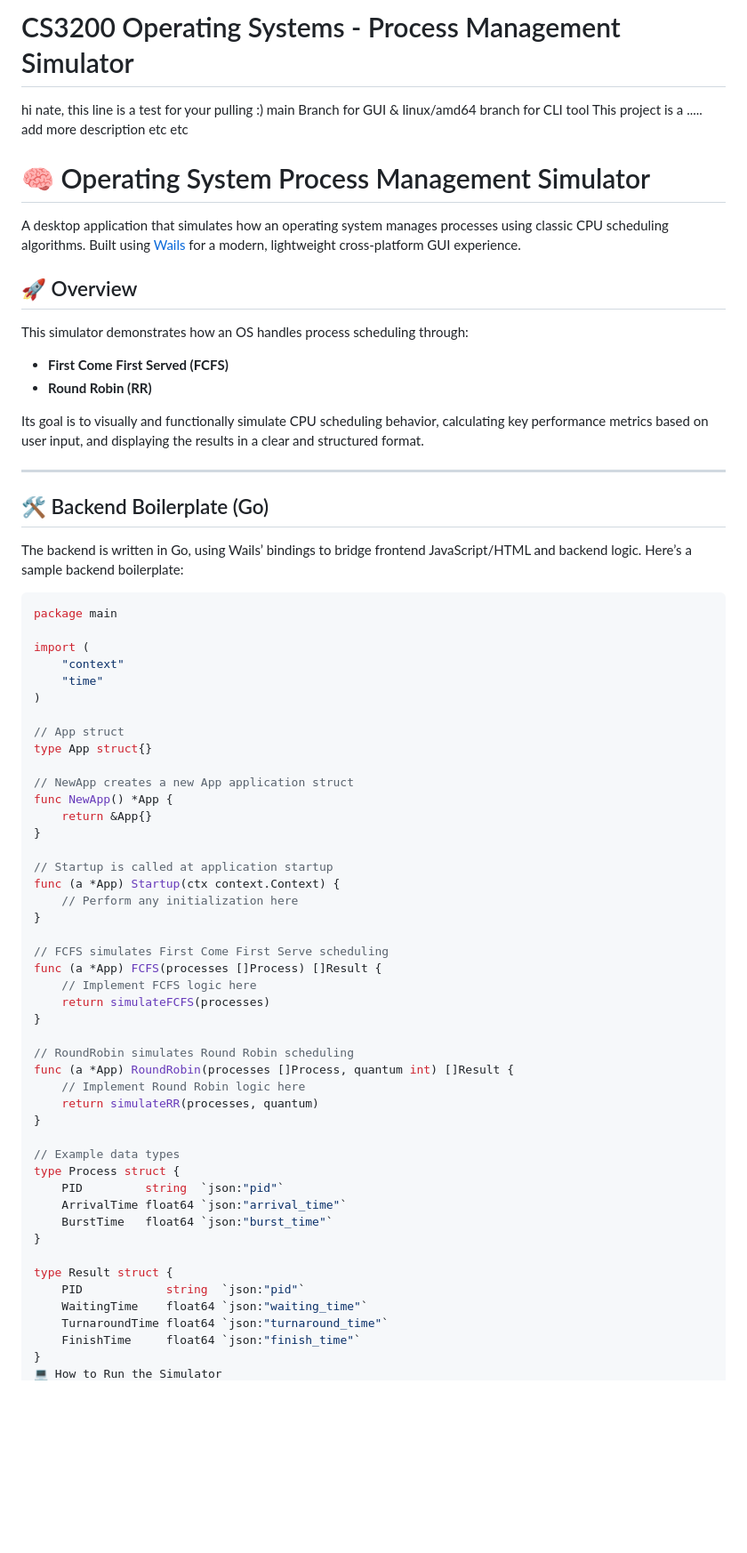
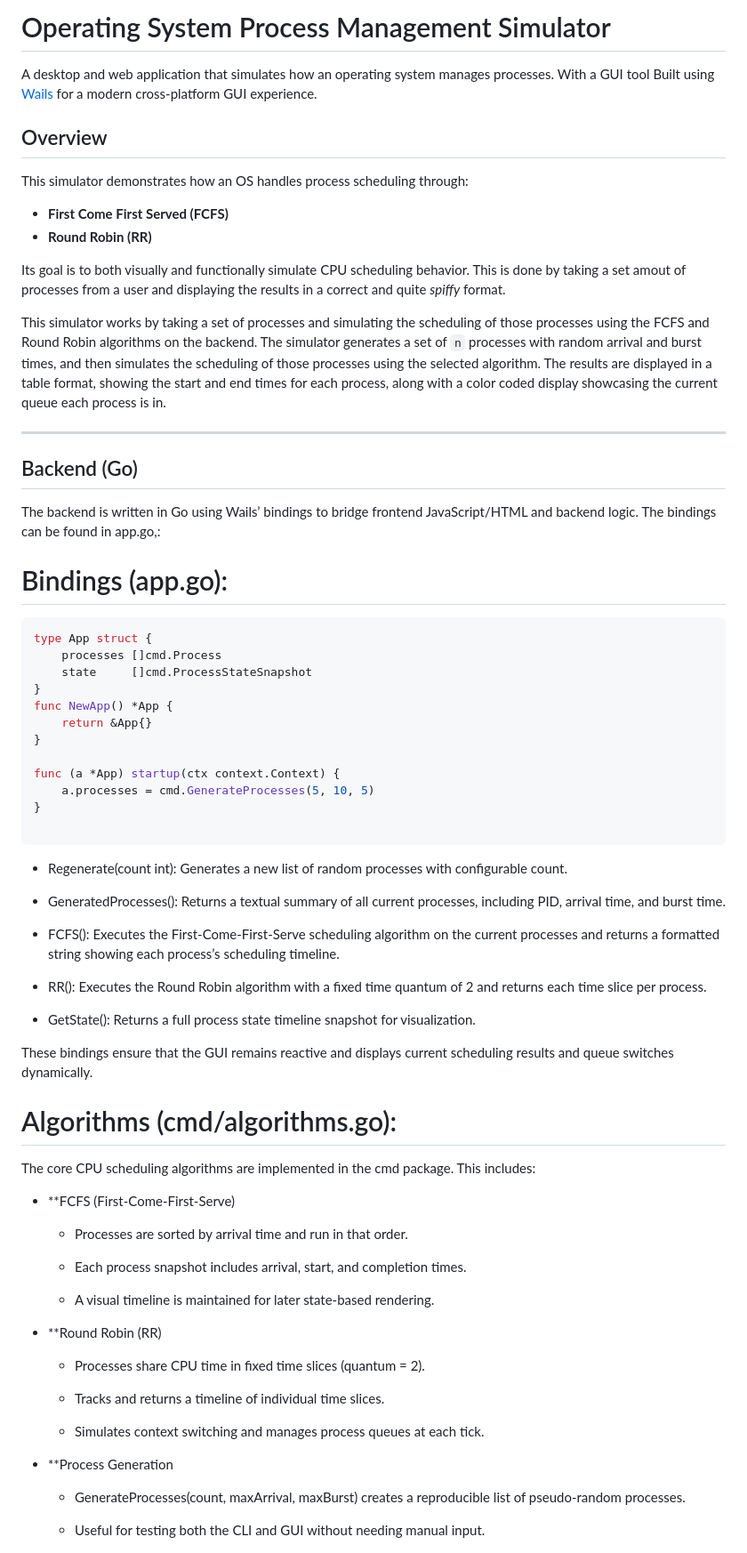
Before and after one commit to Mccullahz/process-management-simulator, a Markdown page: README.md, the part around one of its changes. Shown at 89% size. Rendered like a GitHub page; blank space fills up the shorter version.

Commit message:
README is kinda fire now I think

````diff
--- a/README.md
+++ b/README.md
@@ -1,69 +1,72 @@
-# CS3200 Operating Systems - Process Management Simulator
-hi nate, this line is a test for your pulling :) main Branch for GUI  & linux/amd64 branch for CLI tool
-This project is a ..... add more description etc etc
+# Operating System Process Management Simulator
 
-# 🧠 Operating System Process Management Simulator
+A desktop and web application that simulates how an operating system manages processes. With a GUI tool Built using [Wails](https://wails.io/) for a modern cross-platform GUI experience.
 
-A desktop application that simulates how an operating system manages processes using classic CPU scheduling algorithms. Built using [Wails](https://wails.io/) for a modern, lightweight cross-platform GUI experience.
-
-## 🚀 Overview
+## Overview
 
 This simulator demonstrates how an OS handles process scheduling through:
 
 - **First Come First Served (FCFS)**
 - **Round Robin (RR)**
 
-Its goal is to visually and functionally simulate CPU scheduling behavior, calculating key performance metrics based on user input, and displaying the results in a clear and structured format.
+Its goal is to both visually and functionally simulate CPU scheduling behavior. This is done by taking a set amout of processes from a user and displaying the results in a correct and quite *spiffy* format.
+
+This simulator works by taking a set of processes and simulating the scheduling of those processes using the FCFS and Round Robin algorithms on the backend. The simulator generates a set of `n` processes with random arrival and burst times, and then simulates the scheduling of those processes using the selected algorithm. The results are displayed in a table format, showing the start and end times for each process, along with a color coded display showcasing the current queue each process is in.
 
 ---
 
-## 🛠️ Backend Boilerplate (Go)
+## Backend (Go)
 
-The backend is written in Go, using Wails’ bindings to bridge frontend JavaScript/HTML and backend logic. Here’s a sample backend boilerplate:
-
+The backend is written in Go using Wails’ bindings to bridge frontend JavaScript/HTML and backend logic. The bindings can be found in app.go,:
+# Bindings (app.go):
 ```go
-package main
-
-import (
-	"context"
-	"time"
-)
-
-// App struct
-type App struct{}
-
-// NewApp creates a new App application struct
+type App struct {
+	processes []cmd.Process
+	state     []cmd.ProcessStateSnapshot
+}
 func NewApp() *App {
-	return &App{}
+    return &App{}
 }
 
-// Startup is called at application startup
-func (a *App) Startup(ctx context.Context) {
-	// Perform any initialization here
+func (a *App) startup(ctx context.Context) {
+	a.processes = cmd.GenerateProcesses(5, 10, 5)
 }
 
-// FCFS simulates First Come First Serve scheduling
-func (a *App) FCFS(processes []Process) []Result {
-	// Implement FCFS logic here
-	return simulateFCFS(processes)
-}
+```
+- Regenerate(count int): Generates a new list of random processes with configurable count.
 
-// RoundRobin simulates Round Robin scheduling
-func (a *App) RoundRobin(processes []Process, quantum int) []Result {
-	// Implement Round Robin logic here
-	return simulateRR(processes, quantum)
-}
+- GeneratedProcesses(): Returns a textual summary of all current processes, including PID, arrival time, and burst time.
 
-// Example data types
-type Process struct {
-	PID         string  `json:"pid"`
-	ArrivalTime float64 `json:"arrival_time"`
-	BurstTime   float64 `json:"burst_time"`
-}
+- FCFS(): Executes the First-Come-First-Serve scheduling algorithm on the current processes and returns a formatted string showing each process’s scheduling timeline.
 
-type Result struct {
-	PID            string  `json:"pid"`
-	WaitingTime    float64 `json:"waiting_time"`
-	TurnaroundTime float64 `json:"turnaround_time"`
-	FinishTime     float64 `json:"finish_time"`
-}
+- RR(): Executes the Round Robin algorithm with a fixed time quantum of 2 and returns each time slice per process.
+
+- GetState(): Returns a full process state timeline snapshot for visualization.
+
+These bindings ensure that the GUI remains reactive and displays current scheduling results and queue switches dynamically.
+
+# Algorithms (cmd/algorithms.go):
+The core CPU scheduling algorithms are implemented in the cmd package. This includes:
+
+- **FCFS (First-Come-First-Serve)
+
+    - Processes are sorted by arrival time and run in that order.
+
+    - Each process snapshot includes arrival, start, and completion times.
+
+    - A visual timeline is maintained for later state-based rendering.
+
+- **Round Robin (RR)
+
+    - Processes share CPU time in fixed time slices (quantum = 2).
+
+    - Tracks and returns a timeline of individual time slices.
+
+    - Simulates context switching and manages process queues at each tick.
+
+- **Process Generation
+
+    - GenerateProcesses(count, maxArrival, maxBurst) creates a reproducible list of pseudo-random processes.
+
+    - Useful for testing both the CLI and GUI without needing manual input.
+
````
Also changed, not shown: other parts of README.md (+24 -21 lines).
